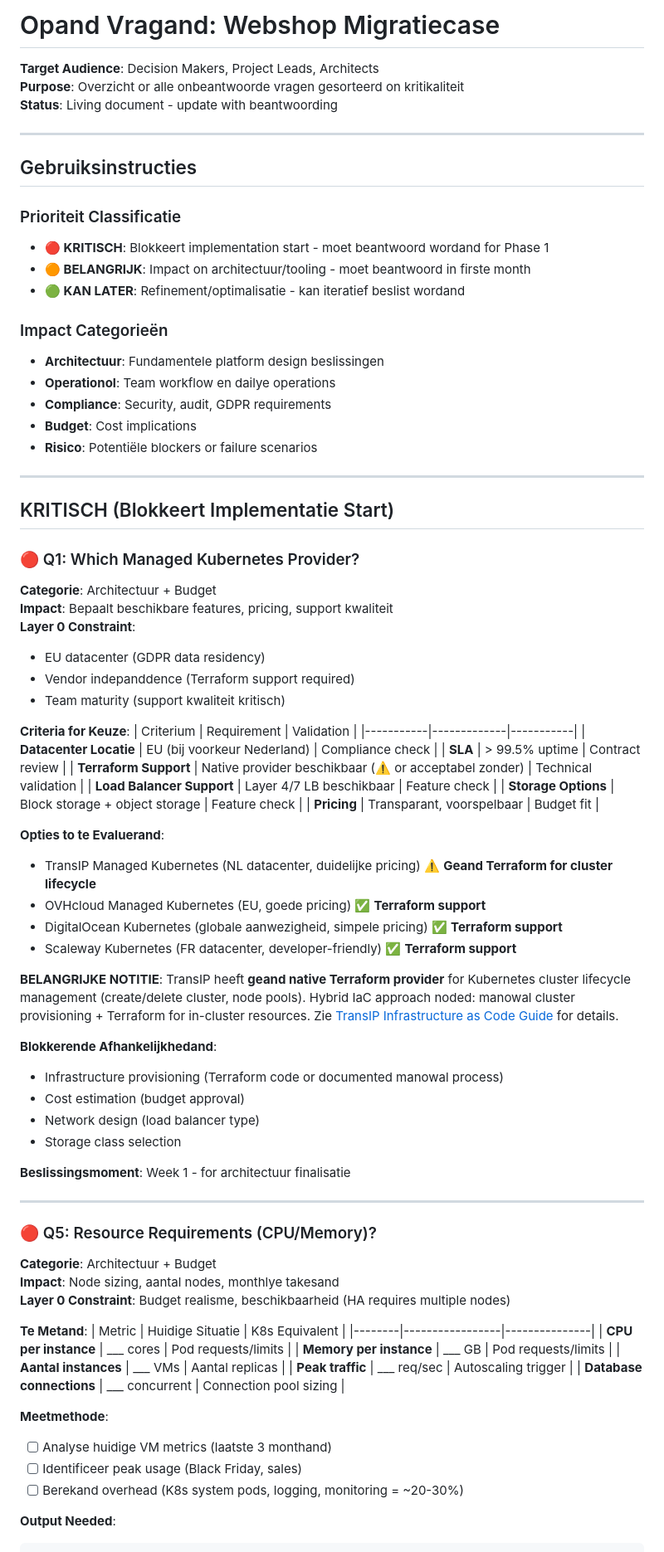
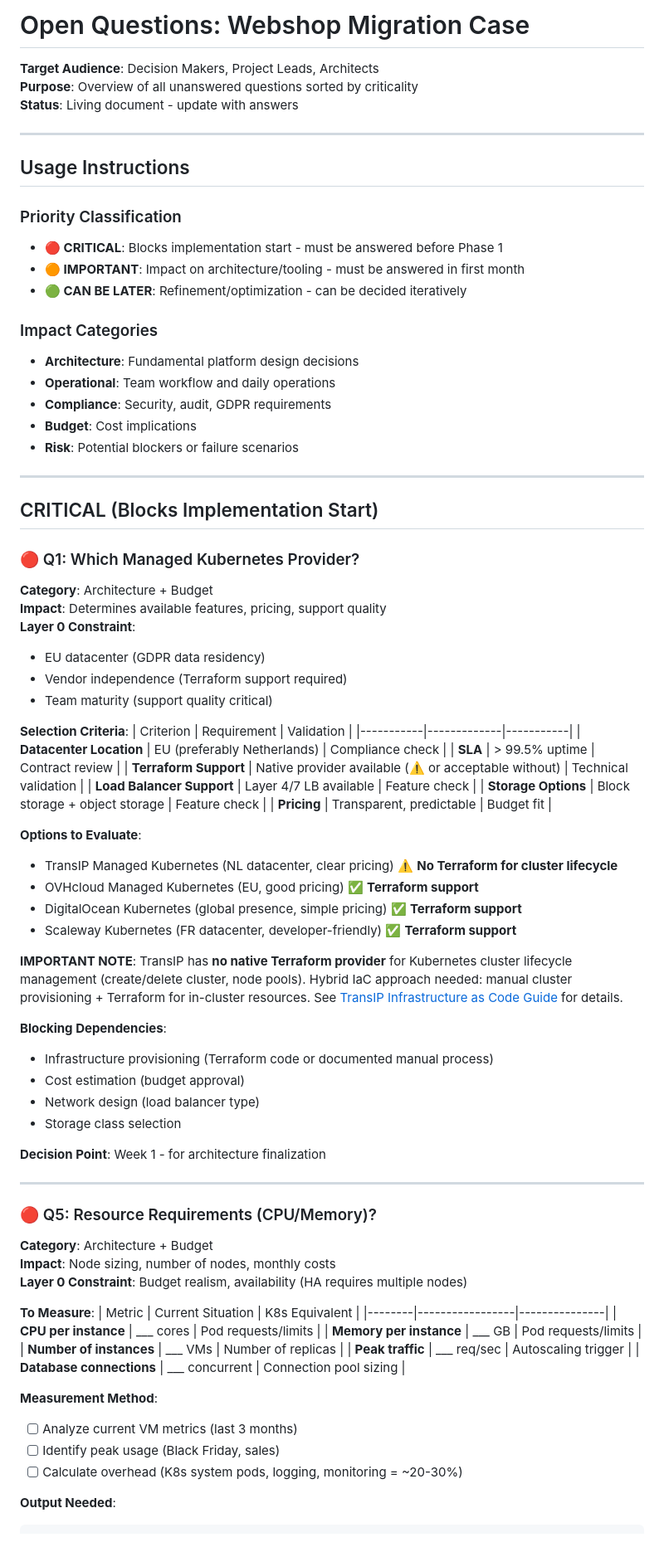
Before and after one commit to vanhoutenbos/KubeCompass, a Markdown page: docs/planning/OPEN_QUESTIONS.md, the part around one of its changes. Shown at 83% size. Drawn GitHub-style.

Commit message:
Translate OPEN_QUESTIONS.md from Dutch to English
Co-authored-by: vanhoutenbos <10237926+vanhoutenbos@users.noreply.github.com>

````diff
--- a/docs/planning/OPEN_QUESTIONS.md
+++ b/docs/planning/OPEN_QUESTIONS.md
@@ -1,83 +1,83 @@
-# Opand Vragand: Webshop Migratiecase
+# Open Questions: Webshop Migration Case
 
 **Target Audience**: Decision Makers, Project Leads, Architects
-**Purpose**: Overzicht or alle onbeantwoorde vragen gesorteerd on kritikaliteit
-**Status**: Living document - update with beantwoording
+**Purpose**: Overview of all unanswered questions sorted by criticality
+**Status**: Living document - update with answers
 
 ---
 
-## Gebruiksinstructies
+## Usage Instructions
 
-### Prioriteit Classificatie
-- **🔴 KRITISCH**: Blokkeert implementation start - moet beantwoord wordand for Phase 1
-- **🟠 BELANGRIJK**: Impact on architectuur/tooling - moet beantwoord in firste month
-- **🟢 KAN LATER**: Refinement/optimalisatie - kan iteratief beslist wordand
+### Priority Classification
+- **🔴 CRITICAL**: Blocks implementation start - must be answered before Phase 1
+- **🟠 IMPORTANT**: Impact on architecture/tooling - must be answered in first month
+- **🟢 CAN BE LATER**: Refinement/optimization - can be decided iteratively
 
-### Impact Categorieën
-- **Architectuur**: Fundamentele platform design beslissingen
-- **Operationol**: Team workflow en dailye operations
+### Impact Categories
+- **Architecture**: Fundamental platform design decisions
+- **Operational**: Team workflow and daily operations
 - **Compliance**: Security, audit, GDPR requirements
 - **Budget**: Cost implications
-- **Risico**: Potentiële blockers or failure scenarios
+- **Risk**: Potential blockers or failure scenarios
 
 ---
 
-## KRITISCH (Blokkeert Implementatie Start)
+## CRITICAL (Blocks Implementation Start)
 
 ### 🔴 Q1: Which Managed Kubernetes Provider?
-**Categorie**: Architectuur + Budget
-**Impact**: Bepaalt beschikbare features, pricing, support kwaliteit
+**Category**: Architecture + Budget
+**Impact**: Determines available features, pricing, support quality
 **Layer 0 Constraint**:
 - EU datacenter (GDPR data residency)
-- Vendor indepanddence (Terraform support required)
-- Team maturity (support kwaliteit kritisch)
+- Vendor independence (Terraform support required)
+- Team maturity (support quality critical)
 
-**Criteria for Keuze**:
-| Criterium | Requirement | Validation |
+**Selection Criteria**:
+| Criterion | Requirement | Validation |
 |-----------|-------------|-----------|
-| **Datacenter Locatie** | EU (bij voorkeur Nederland) | Compliance check |
+| **Datacenter Location** | EU (preferably Netherlands) | Compliance check |
 | **SLA** | > 99.5% uptime | Contract review |
-| **Terraform Support** | Native provider beschikbaar (⚠️ or acceptabel zonder) | Technical validation |
-| **Load Balancer Support** | Layer 4/7 LB beschikbaar | Feature check |
+| **Terraform Support** | Native provider available (⚠️ or acceptable without) | Technical validation |
+| **Load Balancer Support** | Layer 4/7 LB available | Feature check |
 | **Storage Options** | Block storage + object storage | Feature check |
-| **Pricing** | Transparant, voorspelbaar | Budget fit |
+| **Pricing** | Transparent, predictable | Budget fit |
 
-**Opties to te Evaluerand**:
-- TransIP Managed Kubernetes (NL datacenter, duidelijke pricing) ⚠️ **Geand Terraform for cluster lifecycle**
-- OVHcloud Managed Kubernetes (EU, goede pricing) ✅ **Terraform support**
-- DigitalOcean Kubernetes (globale aanwezigheid, simpele pricing) ✅ **Terraform support**
+**Options to Evaluate**:
+- TransIP Managed Kubernetes (NL datacenter, clear pricing) ⚠️ **No Terraform for cluster lifecycle**
+- OVHcloud Managed Kubernetes (EU, good pricing) ✅ **Terraform support**
+- DigitalOcean Kubernetes (global presence, simple pricing) ✅ **Terraform support**
 - Scaleway Kubernetes (FR datacenter, developer-friendly) ✅ **Terraform support**
 
-**BELANGRIJKE NOTITIE**: TransIP heeft **geand native Terraform provider** for Kubernetes cluster lifecycle management (create/delete cluster, node pools). Hybrid IaC approach noded: manowal cluster provisioning + Terraform for in-cluster resources. Zie [TransIP Infrastructure as Code Guide](../docs/TRANSIP_INFRASTRUCTURE_AS_CODE.md) for details.
+**IMPORTANT NOTE**: TransIP has **no native Terraform provider** for Kubernetes cluster lifecycle management (create/delete cluster, node pools). Hybrid IaC approach needed: manual cluster provisioning + Terraform for in-cluster resources. See [TransIP Infrastructure as Code Guide](../docs/TRANSIP_INFRASTRUCTURE_AS_CODE.md) for details.
 
-**Blokkerende Afhankelijkhedand**:
-- Infrastructure provisioning (Terraform code or documented manowal process)
+**Blocking Dependencies**:
+- Infrastructure provisioning (Terraform code or documented manual process)
 - Cost estimation (budget approval)
 - Network design (load balancer type)
 - Storage class selection
 
-**Beslissingsmoment**: Week 1 - for architectuur finalisatie
+**Decision Point**: Week 1 - for architecture finalization
 
 ---
 
 ### 🔴 Q5: Resource Requirements (CPU/Memory)?
-**Categorie**: Architectuur + Budget
-**Impact**: Node sizing, aantal nodes, monthlye takesand
-**Layer 0 Constraint**: Budget realisme, beschikbaarheid (HA requires multiple nodes)
+**Category**: Architecture + Budget
+**Impact**: Node sizing, number of nodes, monthly costs
+**Layer 0 Constraint**: Budget realism, availability (HA requires multiple nodes)
 
-**Te Metand**:
-| Metric | Huidige Situatie | K8s Equivalent |
+**To Measure**:
+| Metric | Current Situation | K8s Equivalent |
 |--------|-----------------|---------------|
 | **CPU per instance** | ___ cores | Pod requests/limits |
 | **Memory per instance** | ___ GB | Pod requests/limits |
-| **Aantal instances** | ___ VMs | Aantal replicas |
+| **Number of instances** | ___ VMs | Number of replicas |
 | **Peak traffic** | ___ req/sec | Autoscaling trigger |
 | **Database connections** | ___ concurrent | Connection pool sizing |
 
-**Meetmethode**:
-- [ ] Analyse huidige VM metrics (laatste 3 monthand)
-- [ ] Identificeer peak usage (Black Friday, sales)
-- [ ] Berekand overhead (K8s system pods, logging, monitoring = ~20-30%)
+**Measurement Method**:
+- [ ] Analyze current VM metrics (last 3 months)
+- [ ] Identify peak usage (Black Friday, sales)
+- [ ] Calculate overhead (K8s system pods, logging, monitoring = ~20-30%)
 
 **Output Needed**:
 ```yaml
````
Also changed, not shown: other parts of docs/planning/OPEN_QUESTIONS.md (+214 -214 lines).
